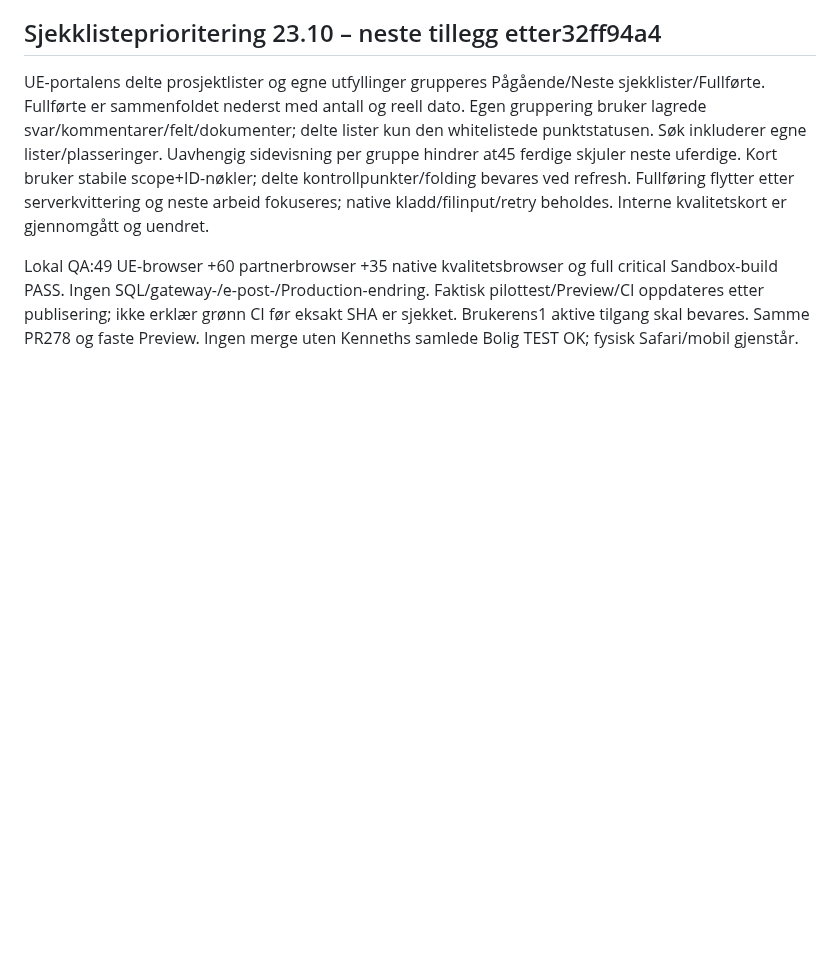
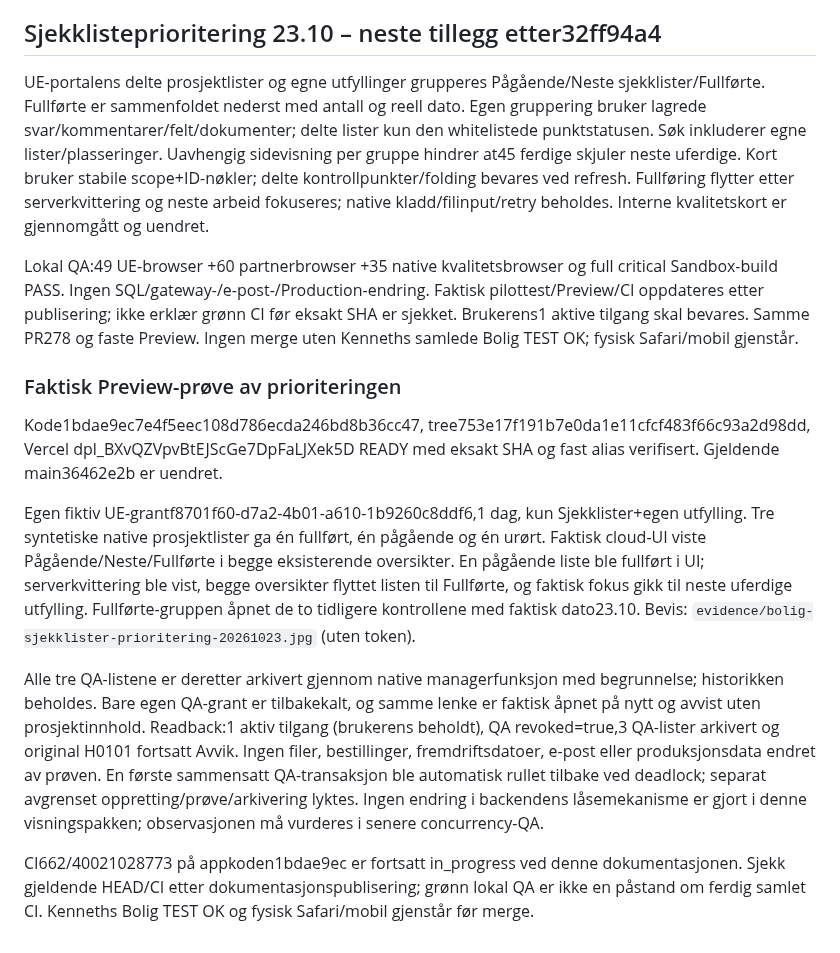
Before and after one commit to ExpoProffsenter/expo-proffdok, a Markdown page: docs/CHAT_HANDOFF_BOLIG_20261023.md, the part around the change. Rendered like a GitHub page; blank space fills up the shorter version.

Commit message:
Dokumenter faktisk sjekklisteprioritering og avslutt QA-tilgang

```diff
--- a/docs/CHAT_HANDOFF_BOLIG_20261023.md
+++ b/docs/CHAT_HANDOFF_BOLIG_20261023.md
@@ -143,3 +143,14 @@ Gantt/appdesign publisert på3fe86251 / tree69ae0846 / READY dpl_6A4kUapQDjry2WP
 UE-portalens delte prosjektlister og egne utfyllinger grupperes Pågående/Neste sjekklister/Fullførte. Fullførte er sammenfoldet nederst med antall og reell dato. Egen gruppering bruker lagrede svar/kommentarer/felt/dokumenter; delte lister kun den whitelistede punktstatusen. Søk inkluderer egne lister/plasseringer. Uavhengig sidevisning per gruppe hindrer at45 ferdige skjuler neste uferdige. Kort bruker stabile scope+ID-nøkler; delte kontrollpunkter/folding bevares ved refresh. Fullføring flytter etter serverkvittering og neste arbeid fokuseres; native kladd/filinput/retry beholdes. Interne kvalitetskort er gjennomgått og uendret.
 
 Lokal QA:49 UE-browser +60 partnerbrowser +35 native kvalitetsbrowser og full critical Sandbox-build PASS. Ingen SQL/gateway-/e-post-/Production-endring. Faktisk pilottest/Preview/CI oppdateres etter publisering; ikke erklær grønn CI før eksakt SHA er sjekket. Brukerens1 aktive tilgang skal bevares. Samme PR278 og faste Preview. Ingen merge uten Kenneths samlede Bolig TEST OK; fysisk Safari/mobil gjenstår.
+
+
+### Faktisk Preview-prøve av prioriteringen
+
+Kode1bdae9ec7e4f5eec108d786ecda246bd8b36cc47, tree753e17f191b7e0da1e11cfcf483f66c93a2d98dd, Vercel dpl_BXvQZVpvBtEJScGe7DpFaLJXek5D READY med eksakt SHA og fast alias verifisert. Gjeldende main36462e2b er uendret.
+
+Egen fiktiv UE-grantf8701f60-d7a2-4b01-a610-1b9260c8ddf6,1 dag, kun Sjekklister+egen utfylling. Tre syntetiske native prosjektlister ga én fullført, én pågående og én urørt. Faktisk cloud-UI viste Pågående/Neste/Fullførte i begge eksisterende oversikter. En pågående liste ble fullført i UI; serverkvittering ble vist, begge oversikter flyttet listen til Fullførte, og faktisk fokus gikk til neste uferdige utfylling. Fullførte-gruppen åpnet de to tidligere kontrollene med faktisk dato23.10. Bevis: `evidence/bolig-sjekklister-prioritering-20261023.jpg` (uten token).
+
+Alle tre QA-listene er deretter arkivert gjennom native managerfunksjon med begrunnelse; historikken beholdes. Bare egen QA-grant er tilbakekalt, og samme lenke er faktisk åpnet på nytt og avvist uten prosjektinnhold. Readback:1 aktiv tilgang (brukerens beholdt), QA revoked=true,3 QA-lister arkivert og original H0101 fortsatt Avvik. Ingen filer, bestillinger, fremdriftsdatoer, e-post eller produksjonsdata endret av prøven. En første sammensatt QA-transaksjon ble automatisk rullet tilbake ved deadlock; separat avgrenset oppretting/prøve/arkivering lyktes. Ingen endring i backendens låsemekanisme er gjort i denne visningspakken; observasjonen må vurderes i senere concurrency-QA.
+
+CI662/40021028773 på appkoden1bdae9ec er fortsatt in_progress ved denne dokumentasjonen. Sjekk gjeldende HEAD/CI etter dokumentasjonspublisering; grønn lokal QA er ikke en påstand om ferdig samlet CI. Kenneths Bolig TEST OK og fysisk Safari/mobil gjenstår før merge.
```
Also changed, not shown: docs/qa/BOLIG_PARTNERE_20261023.md (+11 -0 lines), docs/qa/evidence/bolig-sjekklister-prioritering-20261023.jpg (added).
